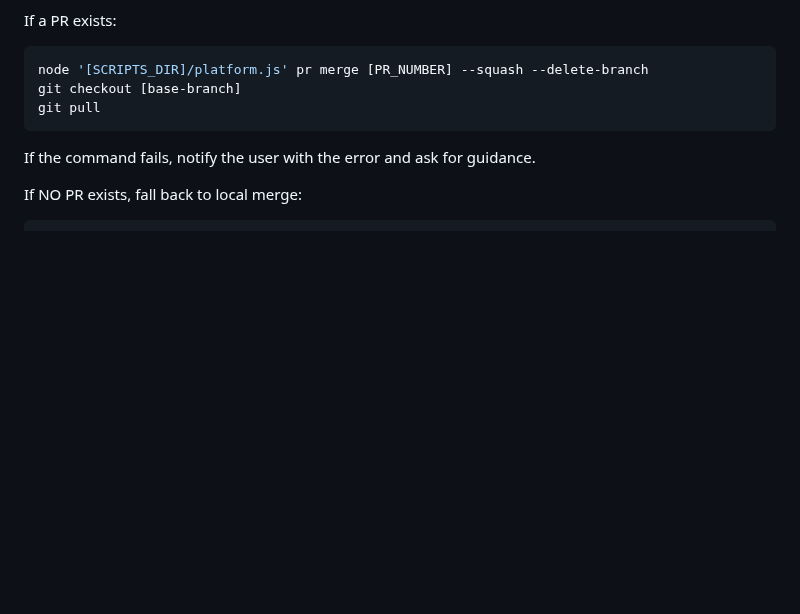
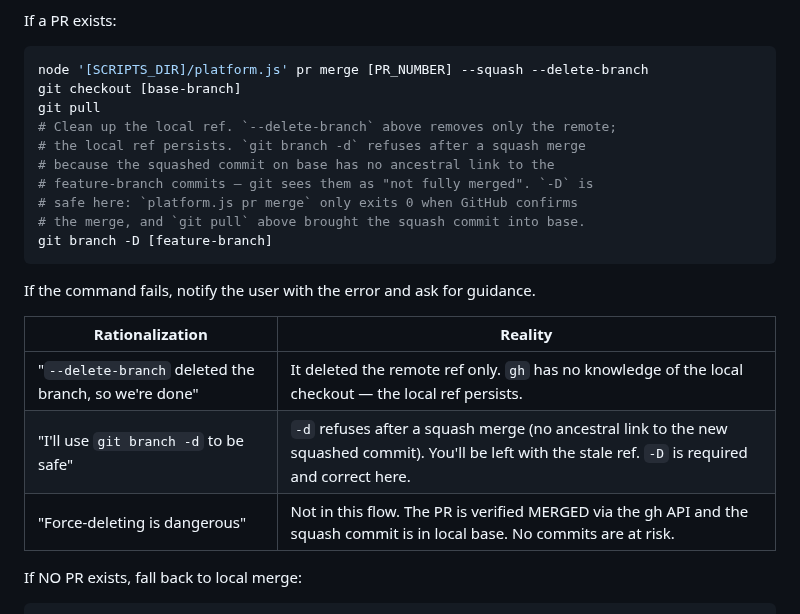
Before and after one commit to djwmobley/pipeline, a Markdown page: commands/finish.md, the part around the change. GitHub-like rendering; blank space fills up the shorter version.

Commit message:
fix(finish): delete stale local branch ref after PR merge (#96) (#97)
Option 1 (PR merge + push) in commands/finish.md cleaned up the remote
feature branch via `gh pr merge --squash --delete-branch` but left the
local ref in place. `gh` operates against the GitHub API and has no
knowledge of the local checkout — `--delete-branch` only removes the
remote.

Compounding gap: even if the skill had attempted `git branch -d` after
the squash merge, git would have refused. A squash creates a new commit
on base with no ancestral link to the feature-branch commits, so `-d`
reports "not fully merged" and aborts. `-D` (force) is required and is
safe in this flow because `platform.js pr merge` only exits 0 when
GitHub confirms the merge, and `git pull` on base brings the squash
commit in before the delete.

Fix: append `git branch -D [feature-branch]` to Option 1's PR-merge
path, with an inline bash comment explaining the failure mode and why
force is safe here. Added rationalization-prevention table below the
code block covering the three thought patterns that drove the original
miss:

1. "`--delete-branch` deleted the branch, so we're done" — only remote.
2. "I'll use `git branch -d` to be safe" — refuses after squash merge.
3. "Force-deleting is dangerous" — not when the PR is verified MERGED.

Not touched: Option 2 (local `git merge` keeps `-d` correct — normal
merge preserves ancestry), Option 3 (no merge), Option 5 (already uses
`-D` with typed confirmation).

Reproduced on `feat/init-detection-scripts` after merging PR #95 —
local ref persisted at 89a0b79 despite remote deletion and main
fast-forward to 4315190. Deleted manually before filing this fix.

Closes #96.

Co-authored-by: Claude Opus 4.7 (1M context) <noreply@anthropic.com>

````diff
--- a/commands/finish.md
+++ b/commands/finish.md
@@ -101,9 +101,22 @@ If a PR exists:
 node '[SCRIPTS_DIR]/platform.js' pr merge [PR_NUMBER] --squash --delete-branch
 git checkout [base-branch]
 git pull
+# Clean up the local ref. `--delete-branch` above removes only the remote;
+# the local ref persists. `git branch -d` refuses after a squash merge
+# because the squashed commit on base has no ancestral link to the
+# feature-branch commits — git sees them as "not fully merged". `-D` is
+# safe here: `platform.js pr merge` only exits 0 when GitHub confirms
+# the merge, and `git pull` above brought the squash commit into base.
+git branch -D [feature-branch]
 ```
 
 If the command fails, notify the user with the error and ask for guidance.
+
+| Rationalization | Reality |
+|---|---|
+| "`--delete-branch` deleted the branch, so we're done" | It deleted the remote ref only. `gh` has no knowledge of the local checkout — the local ref persists. |
+| "I'll use `git branch -d` to be safe" | `-d` refuses after a squash merge (no ancestral link to the new squashed commit). You'll be left with the stale ref. `-D` is required and correct here. |
+| "Force-deleting is dangerous" | Not in this flow. The PR is verified MERGED via the gh API and the squash commit is in local base. No commits are at risk. |
 
 If NO PR exists, fall back to local merge:
 ```bash
````
Also changed, not shown: CHANGELOG.md (+1 -0 lines).
